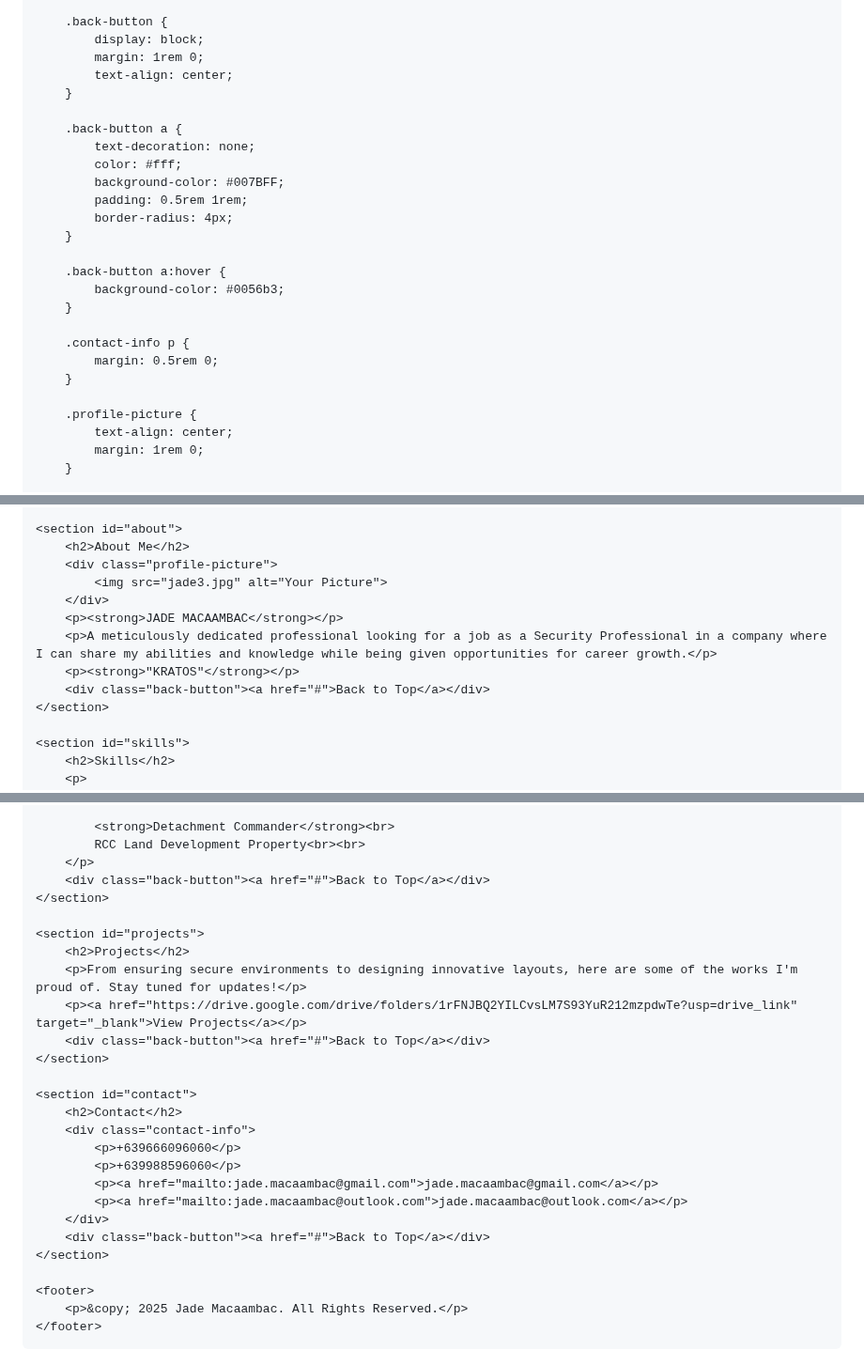
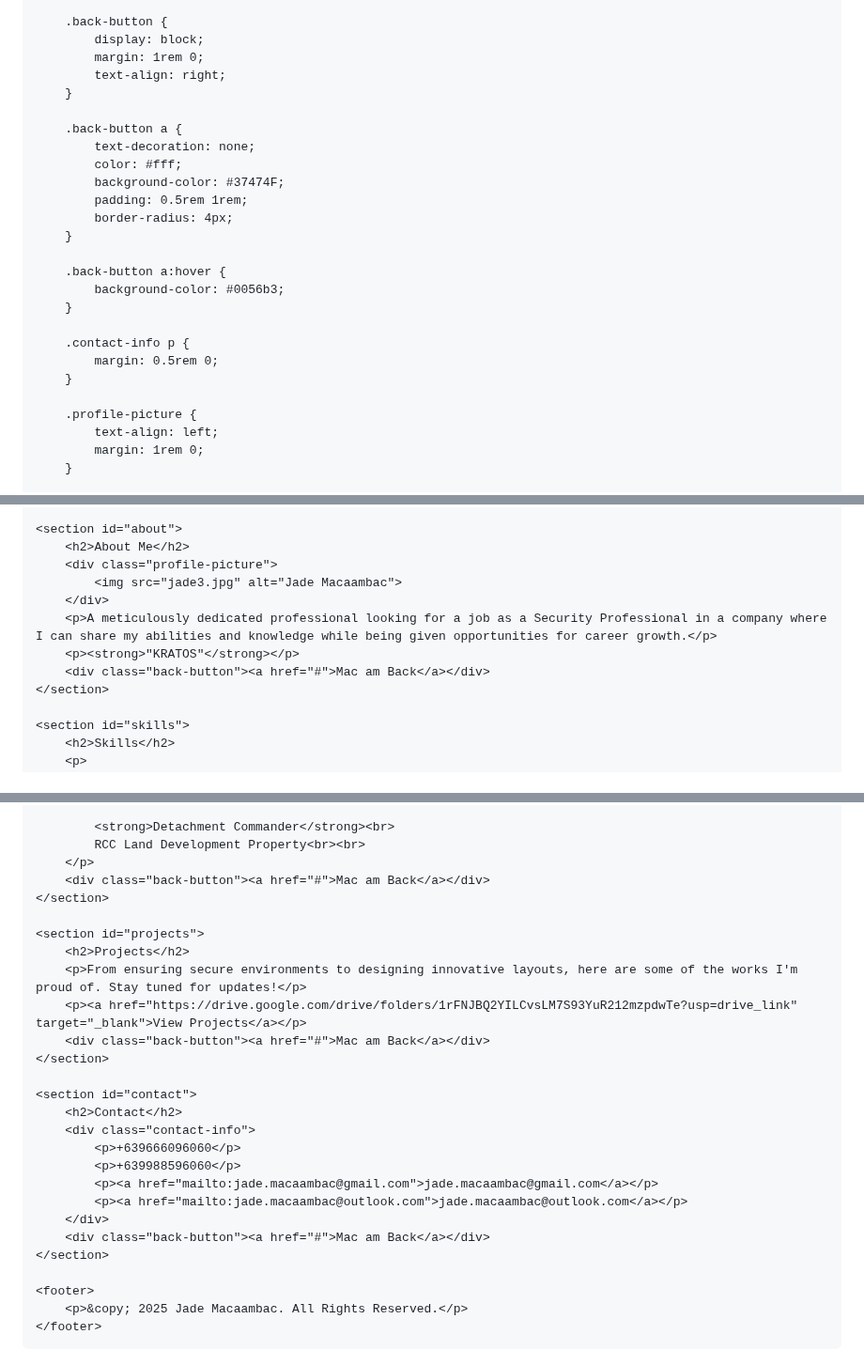
Before and after one commit to jmacaambac/jmwebsite, a Markdown page: index.md, 3 parts joined by grey strips. Shown at 94% size. GitHub-like rendering.

```diff
--- a/index.md
+++ b/index.md
@@ -63,13 +63,13 @@
         .back-button {
             display: block;
             margin: 1rem 0;
-            text-align: center;
+            text-align: right;
         }
 
         .back-button a {
             text-decoration: none;
             color: #fff;
-            background-color: #007BFF;
+            background-color: #37474F;
             padding: 0.5rem 1rem;
             border-radius: 4px;
         }
@@ -83,7 +83,7 @@
         }
 
         .profile-picture {
-            text-align: center;
+            text-align: left;
             margin: 1rem 0;
         }
 
@@ -111,12 +111,11 @@
     <section id="about">
         <h2>About Me</h2>
         <div class="profile-picture">
-            <img src="jade3.jpg" alt="Your Picture">
+            <img src="jade3.jpg" alt="Jade Macaambac">
         </div>
-        <p><strong>JADE MACAAMBAC</strong></p>
         <p>A meticulously dedicated professional looking for a job as a Security Professional in a company where I can share my abilities and knowledge while being given opportunities for career growth.</p>
         <p><strong>"KRATOS"</strong></p>
-        <div class="back-button"><a href="#">Back to Top</a></div>
+        <div class="back-button"><a href="#">Mac am Back</a></div>
     </section>
 
     <section id="skills">
@@ -216,14 +215,14 @@
             <strong>Detachment Commander</strong><br>
             RCC Land Development Property<br><br>
         </p>
-        <div class="back-button"><a href="#">Back to Top</a></div>
+        <div class="back-button"><a href="#">Mac am Back</a></div>
     </section>
 
     <section id="projects">
         <h2>Projects</h2>
         <p>From ensuring secure environments to designing innovative layouts, here are some of the works I'm proud of. Stay tuned for updates!</p>
         <p><a href="https://drive.google.com/drive/folders/1rFNJBQ2YILCvsLM7S93YuR212mzpdwTe?usp=drive_link" target="_blank">View Projects</a></p>
-        <div class="back-button"><a href="#">Back to Top</a></div>
+        <div class="back-button"><a href="#">Mac am Back</a></div>
     </section>
 
     <section id="contact">
@@ -234,7 +233,7 @@
             <p><a href="mailto:jade.macaambac@gmail.com">jade.macaambac@gmail.com</a></p>
             <p><a href="mailto:jade.macaambac@outlook.com">jade.macaambac@outlook.com</a></p>
         </div>
-        <div class="back-button"><a href="#">Back to Top</a></div>
+        <div class="back-button"><a href="#">Mac am Back</a></div>
     </section>
 
     <footer>
```
Also changed, not shown: other parts of index.md (+2 -2 lines).
